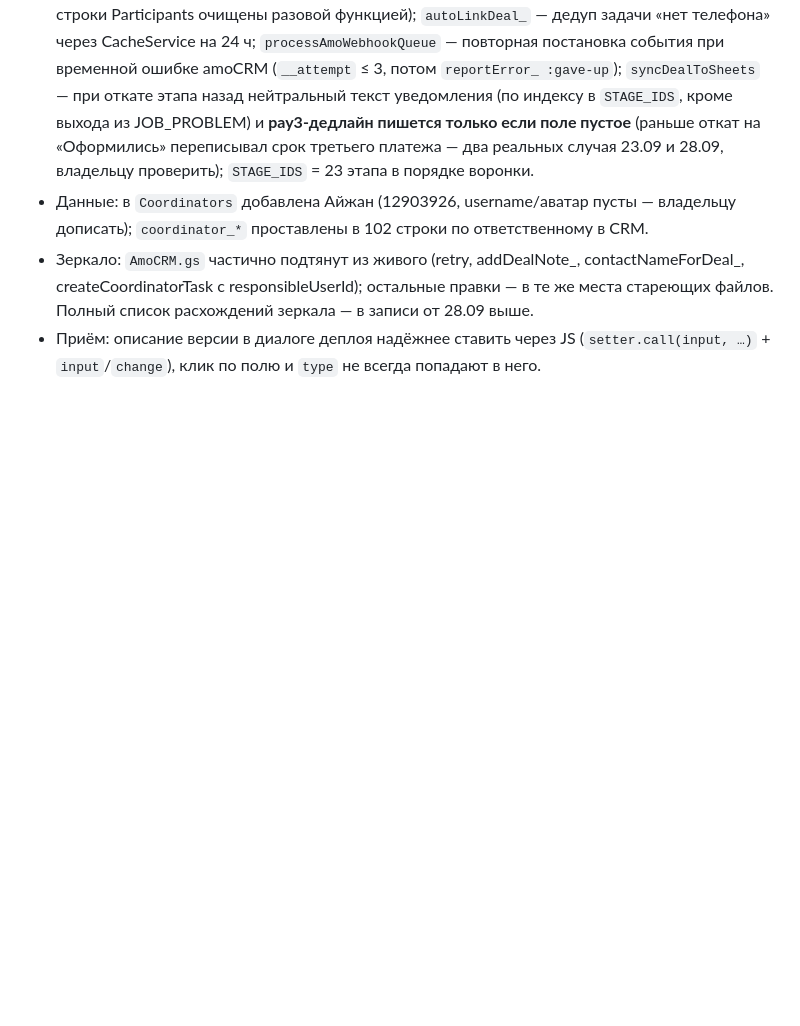
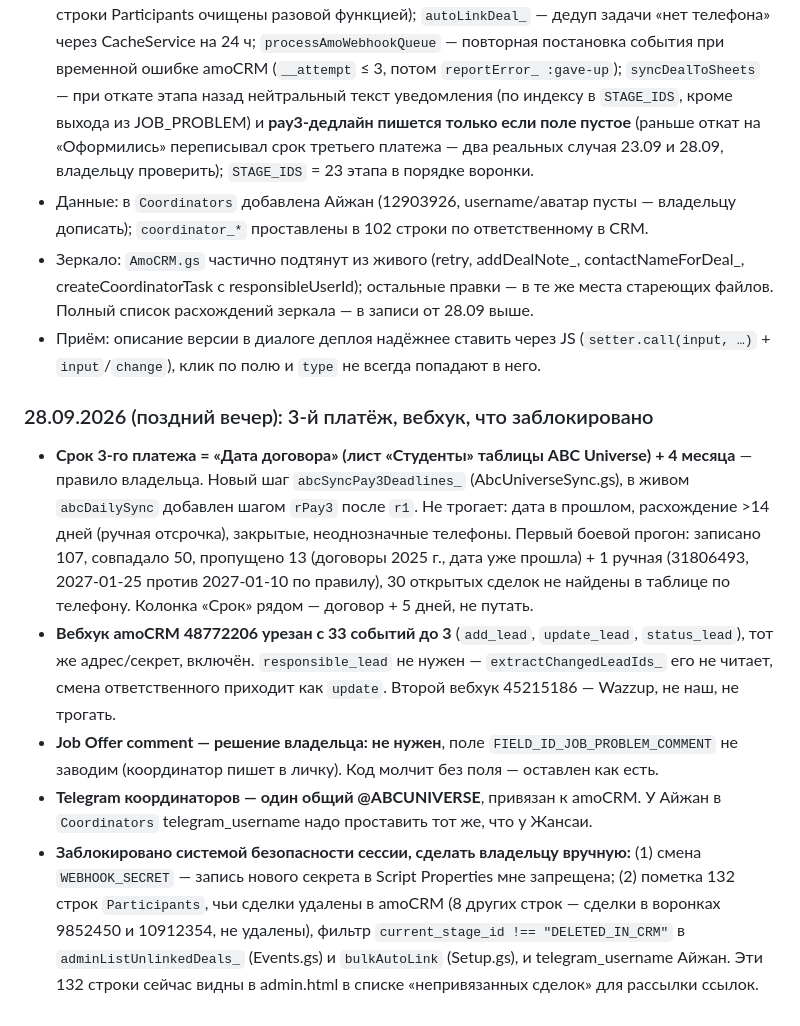
Before and after one commit to 9700625-bit/wtusa-self-app, a Markdown page: CLAUDE.md, the part around the change. Rendered like a GitHub page; blank space fills up the shorter version.

Commit message:
docs: pay-3 rule, webhook trimmed, items left to the owner

```diff
--- a/CLAUDE.md
+++ b/CLAUDE.md
@@ -960,3 +960,11 @@ responsibleUserId)`; `addDealNote_`; `contactFirstNameForDeal_`.
 - Данные: в `Coordinators` добавлена Айжан (12903926, username/аватар пусты — владельцу дописать); `coordinator_*` проставлены в 102 строки по ответственному в CRM.
 - Зеркало: `AmoCRM.gs` частично подтянут из живого (retry, addDealNote_, contactNameForDeal_, createCoordinatorTask с responsibleUserId); остальные правки — в те же места стареющих файлов. Полный список расхождений зеркала — в записи от 28.09 выше.
 - Приём: описание версии в диалоге деплоя надёжнее ставить через JS (`setter.call(input, …)` + `input`/`change`), клик по полю и `type` не всегда попадают в него.
+
+### 28.09.2026 (поздний вечер): 3-й платёж, вебхук, что заблокировано
+
+- **Срок 3-го платежа = «Дата договора» (лист «Студенты» таблицы ABC Universe) + 4 месяца** — правило владельца. Новый шаг `abcSyncPay3Deadlines_` (AbcUniverseSync.gs), в живом `abcDailySync` добавлен шагом `rPay3` после `r1`. Не трогает: дата в прошлом, расхождение >14 дней (ручная отсрочка), закрытые, неоднозначные телефоны. Первый боевой прогон: записано 107, совпадало 50, пропущено 13 (договоры 2025 г., дата уже прошла) + 1 ручная (31806493, 2027-01-25 против 2027-01-10 по правилу), 30 открытых сделок не найдены в таблице по телефону. Колонка «Срок» рядом — договор + 5 дней, не путать.
+- **Вебхук amoCRM 48772206 урезан с 33 событий до 3** (`add_lead`, `update_lead`, `status_lead`), тот же адрес/секрет, включён. `responsible_lead` не нужен — `extractChangedLeadIds_` его не читает, смена ответственного приходит как `update`. Второй вебхук 45215186 — Wazzup, не наш, не трогать.
+- **Job Offer comment — решение владельца: не нужен**, поле `FIELD_ID_JOB_PROBLEM_COMMENT` не заводим (координатор пишет в личку). Код молчит без поля — оставлен как есть.
+- **Telegram координаторов — один общий @ABCUNIVERSE**, привязан к amoCRM. У Айжан в `Coordinators` telegram_username надо проставить тот же, что у Жансаи.
+- **Заблокировано системой безопасности сессии, сделать владельцу вручную:** (1) смена `WEBHOOK_SECRET` — запись нового секрета в Script Properties мне запрещена; (2) пометка 132 строк `Participants`, чьи сделки удалены в amoCRM (8 других строк — сделки в воронках 9852450 и 10912354, не удалены), фильтр `current_stage_id !== "DELETED_IN_CRM"` в `adminListUnlinkedDeals_` (Events.gs) и `bulkAutoLink` (Setup.gs), и telegram_username Айжан. Эти 132 строки сейчас видны в admin.html в списке «непривязанных сделок» для рассылки ссылок.
```
